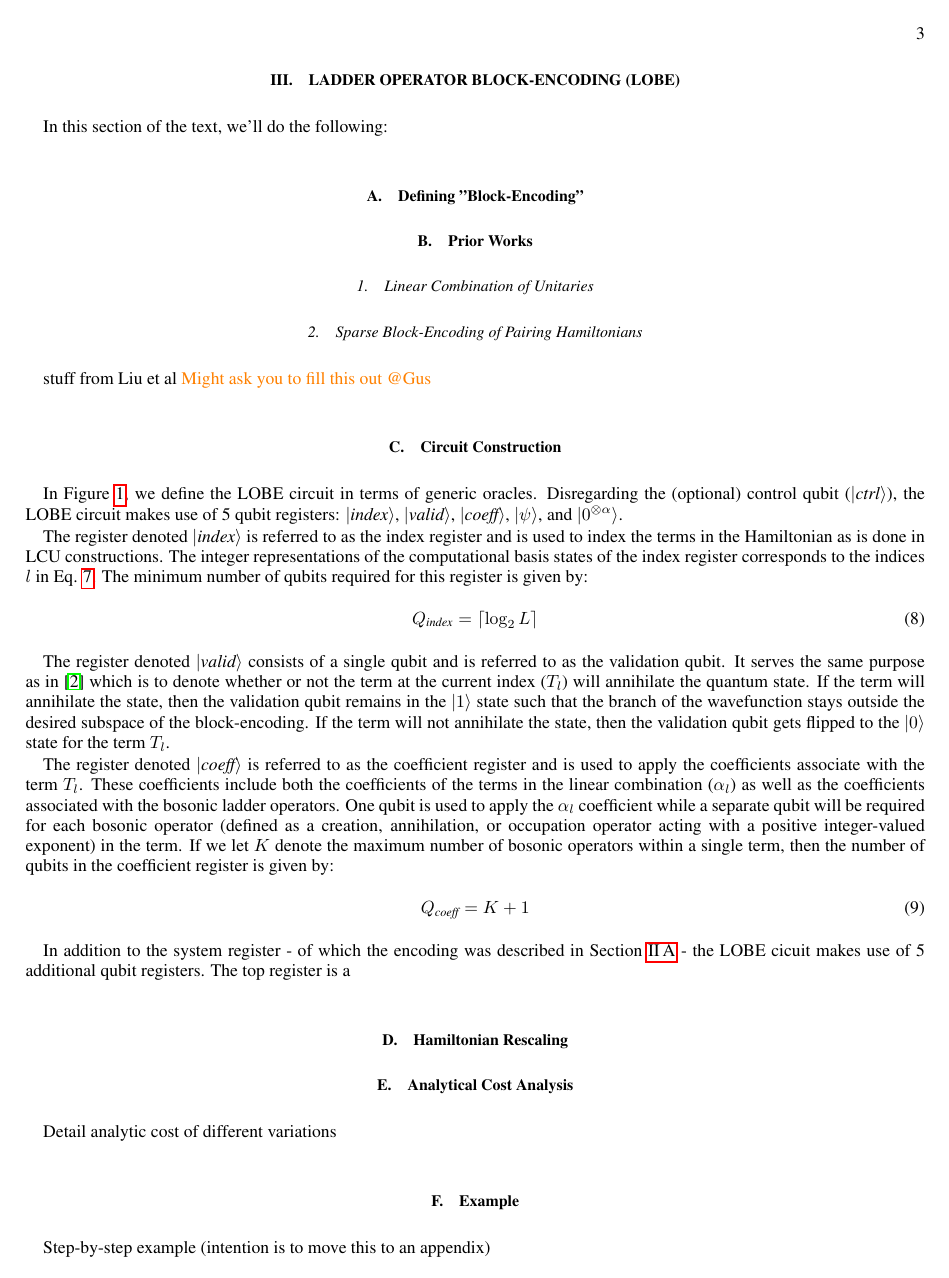
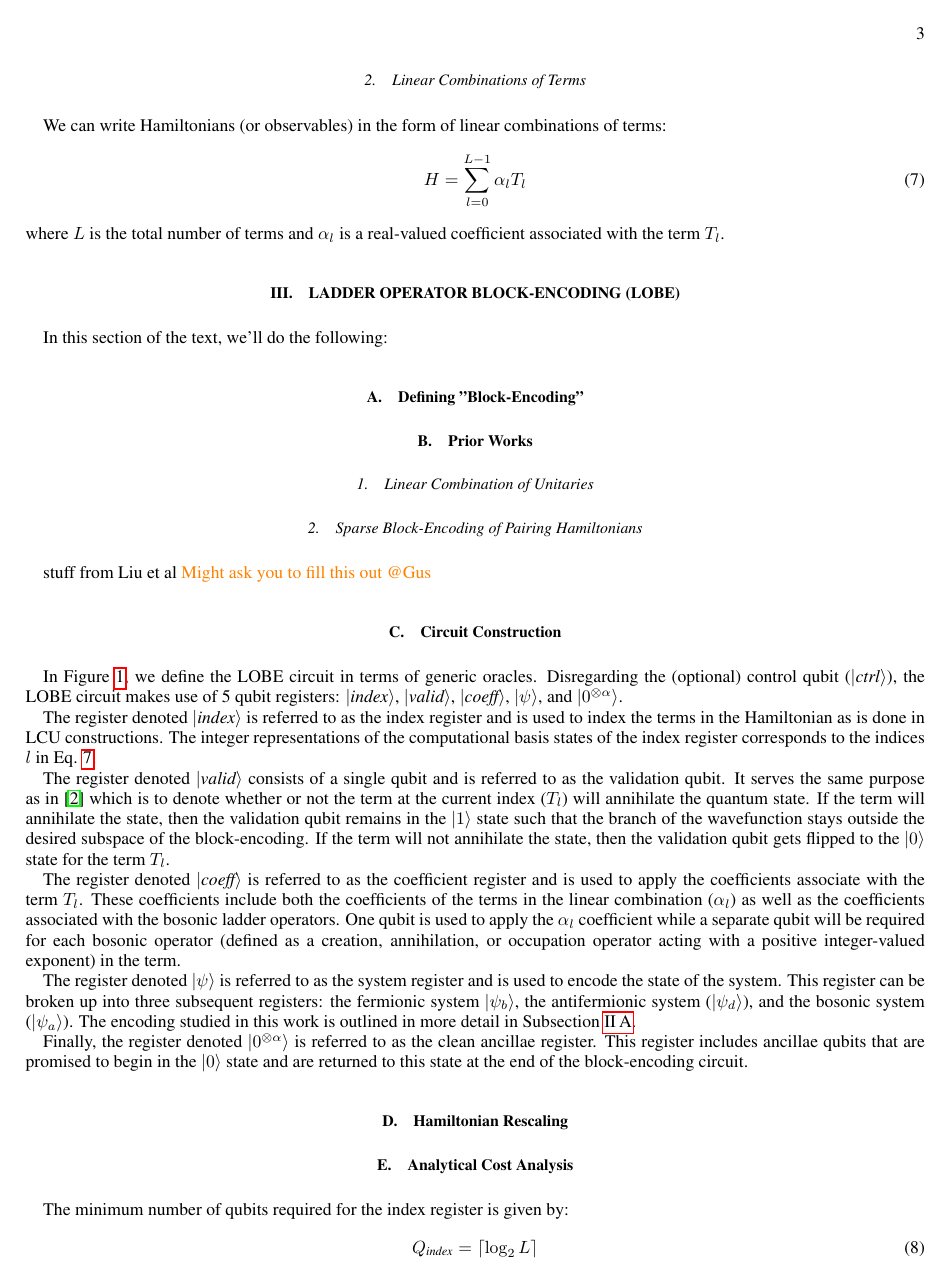
Before and after one commit to Tufts-QIQC/LOBE, a LaTeX paper (manuscript/main_submission.tex, which reads manuscript/text/circuit_construction.tex): page 3 of 5. The pictures show the PDF file manuscript/main_submission.pdf that the author committed with the source.

Commit message:
Adding more notes on qubit counts

```diff
--- a/manuscript/text/circuit_construction.tex
+++ b/manuscript/text/circuit_construction.tex
@@ -22,10 +22,6 @@ Disregarding the (optional) control qubit ($\ket{\textit{ctrl}}$), the LOBE circ
 
 The register denoted $\ket{\textit{index}}$ is referred to as the index register and is used to index the terms in the Hamiltonian as is done in LCU constructions.
 The integer representations of the computational basis states of the index register corresponds to the indices $l$ in Eq. \ref{eq:lclo}.
-The minimum number of qubits required for this register is given by:
-\begin{equation}
-    Q_{\textit{index}} = \lceil \log_2{L} \rceil
-\end{equation}
 
 The register denoted $\ket{\textit{valid}}$ consists of a single qubit and is referred to as the validation qubit.
 It serves the same purpose as in \cite{liu2024efficient} which is to denote whether or not the term at the current index ($T_l$) will annihilate the quantum state.
@@ -35,13 +31,13 @@ If the term will not annihilate the state, then the validation qubit gets flippe
 The register denoted $\ket{\textit{coeff}}$ is referred to as the coefficient register and is used to apply the coefficients associate with the term $T_l$.
 These coefficients include both the coefficients of the terms in the linear combination ($\alpha_l$) as well as the coefficients associated with the bosonic ladder operators.
 One qubit is used to apply the $\alpha_l$ coefficient while a separate qubit will be required for each bosonic operator (defined as a creation, annihilation, or occupation operator acting with a positive integer-valued exponent) in the term.
-If we let $K$ denote the maximum number of bosonic operators within a single term, then the number of qubits in the coefficient register is given by:
-\begin{equation}
-    Q_{\textit{coeff}} = K + 1
-\end{equation}
 
-In addition to the system register - of which the encoding was described in Section \ref{subsec:encoding} - the LOBE cicuit makes use of 5 additional qubit registers.
-The top register is a
+The register denoted $\ket{\psi}$ is referred to as the system register and is used to encode the state of the system.
+This register can be broken up into three subsequent registers: the fermionic system $\ket{\psi_b}$, the antifermionic system ($\ket{\psi_d}$), and the bosonic system ($\ket{\psi_a}$).
+The encoding studied in this work is outlined in more detail in Subsection \ref{subsec:encoding}.
+
+Finally, the register denoted $\ket{0^{\otimes \alpha}}$ is referred to as the clean ancillae register.
+This register includes ancillae qubits that are promised to begin in the $\ket{0}$ state and are returned to this state at the end of the block-encoding circuit.
 
 \begin{figure}
     \centering
@@ -65,4 +61,7 @@ The top register is a
 
 \subsection{Analytical Cost Analysis}
 \label{subsec:analytics}
-Detail analytic cost of different variations
+
+The minimum number of qubits required for the index register is given by:
+\begin{equation}
+    Q_{\textit{index}} = \lceil \log_2{L} \rceil
@@ -68,0 +72 @@ Detail analytic cost of different variations
+    Q_{\textit{coeff}} = K + 1
@@ -68,0 +78,2 @@ Detail analytic cost of different variations
+        &Q_{\psi_b} = \Lambda \\
+        &Q_{\psi_d} = \Lambda \\
@@ -68,0 +96 @@ Detail analytic cost of different variations
+        N &= Q_{\textit{index}} + 1 + Q_{\textit{coeff}} + Q_{\psi_b} + Q_{\psi_d} + Q_{\psi_a} + \alpha \\
```
Also changed, not shown: manuscript/text/theory.tex (+2 -0 lines), manuscript/main_submission.pdf, manuscript/text/circuit_construction.tex (28 more changed lines).
